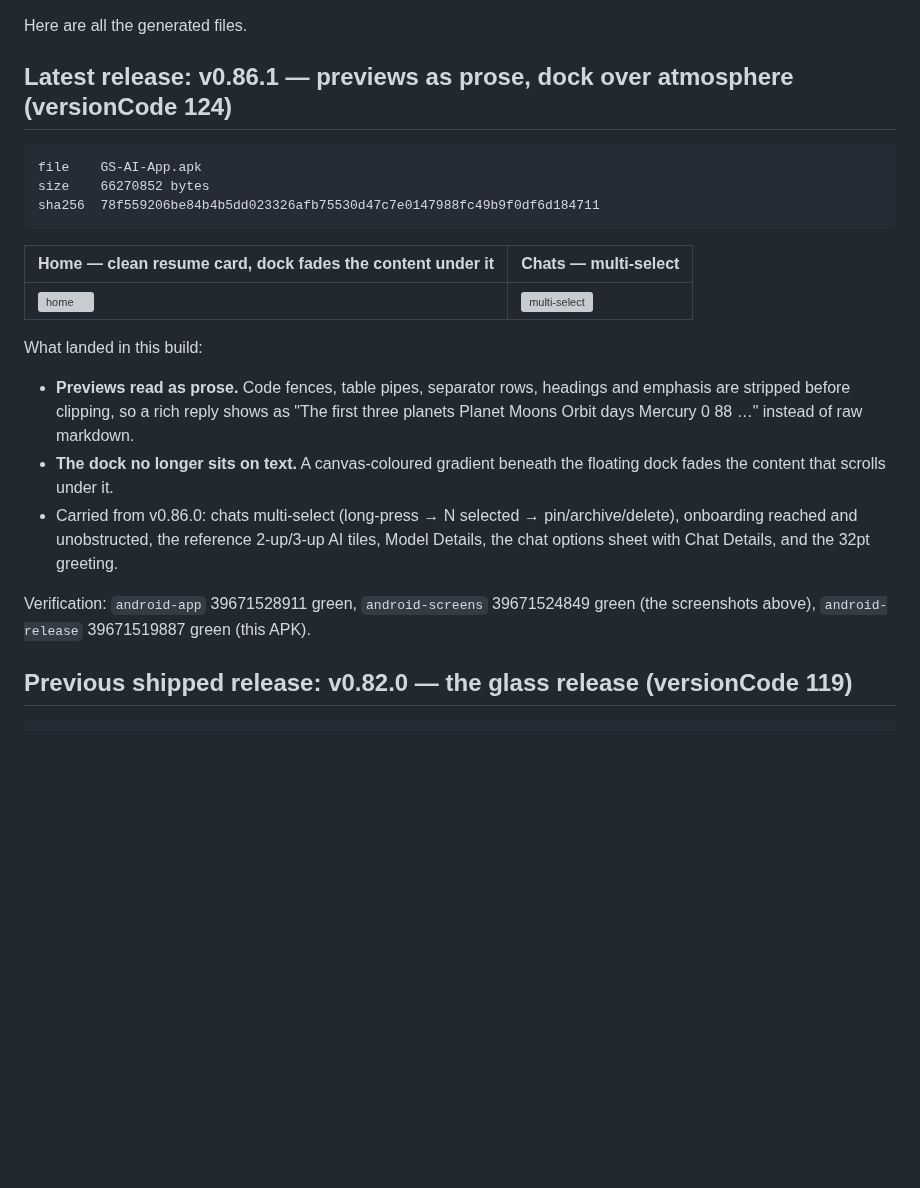
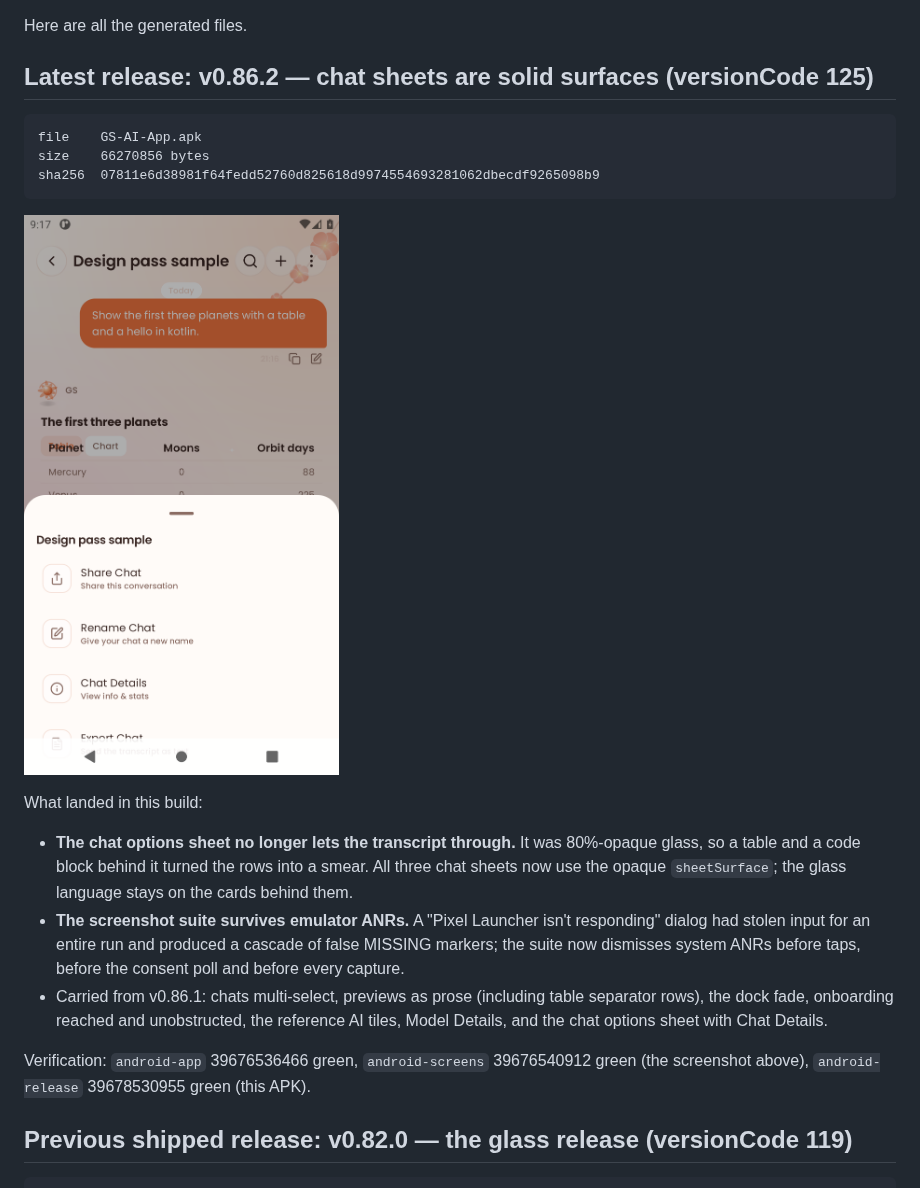
Before and after one commit to GrapseeAgency/the-gs-ai-app, a Markdown page: download/README.md, the part around the change. Rendered like a GitHub page; pictures changed too: download/qa-0.86.2-options.png (added); blank space fills up the shorter version; grey boxes are pictures that could not be loaded.

Commit message:
release: v0.86.2 — chat sheets are solid surfaces
APK 66,270,856 bytes, sha256 07811e6d...98b9, from android-release 39678530955 at 73a40f74; screenshot from android-screens 39676540912.

```diff
--- a/download/README.md
+++ b/download/README.md
@@ -1,30 +1,30 @@
 Here are all the generated files.
 
-## Latest release: v0.86.1 — previews as prose, dock over atmosphere (versionCode 124)
+## Latest release: v0.86.2 — chat sheets are solid surfaces (versionCode 125)
 
     file    GS-AI-App.apk
-    size    66270852 bytes
-    sha256  78f559206be84b4b5dd023326afb75530d47c7e0147988fc49b9f0df6d184711
+    size    66270856 bytes
+    sha256  07811e6d38981f64fedd52760d825618d9974554693281062dbecdf9265098b9
 
-| Home — clean resume card, dock fades the content under it | Chats — multi-select |
-|---|---|
-| ![home](qa-0.86.1-home.png) | ![multi-select](qa-0.86.1-multiselect.png) |
+![options sheet](qa-0.86.2-options.png)
 
 What landed in this build:
 
-- **Previews read as prose.** Code fences, table pipes, separator rows,
-  headings and emphasis are stripped before clipping, so a rich reply shows as
-  "The first three planets Planet Moons Orbit days Mercury 0 88 …" instead of
-  raw markdown.
-- **The dock no longer sits on text.** A canvas-coloured gradient beneath the
-  floating dock fades the content that scrolls under it.
-- Carried from v0.86.0: chats multi-select (long-press → N selected →
-  pin/archive/delete), onboarding reached and unobstructed, the reference
-  2-up/3-up AI tiles, Model Details, the chat options sheet with Chat Details,
-  and the 32pt greeting.
+- **The chat options sheet no longer lets the transcript through.** It was
+  80%-opaque glass, so a table and a code block behind it turned the rows into
+  a smear. All three chat sheets now use the opaque `sheetSurface`; the glass
+  language stays on the cards behind them.
+- **The screenshot suite survives emulator ANRs.** A "Pixel Launcher isn't
+  responding" dialog had stolen input for an entire run and produced a cascade
+  of false MISSING markers; the suite now dismisses system ANRs before taps,
+  before the consent poll and before every capture.
+- Carried from v0.86.1: chats multi-select, previews as prose (including table
+  separator rows), the dock fade, onboarding reached and unobstructed, the
+  reference AI tiles, Model Details, and the chat options sheet with Chat
+  Details.
 
-Verification: `android-app` 39671528911 green, `android-screens` 39671524849
-green (the screenshots above), `android-release` 39671519887 green (this APK).
+Verification: `android-app` 39676536466 green, `android-screens` 39676540912
+green (the screenshot above), `android-release` 39678530955 green (this APK).
 
 ## Previous shipped release: v0.82.0 — the glass release (versionCode 119)
 
```
Also changed, not shown: 2 other files.
